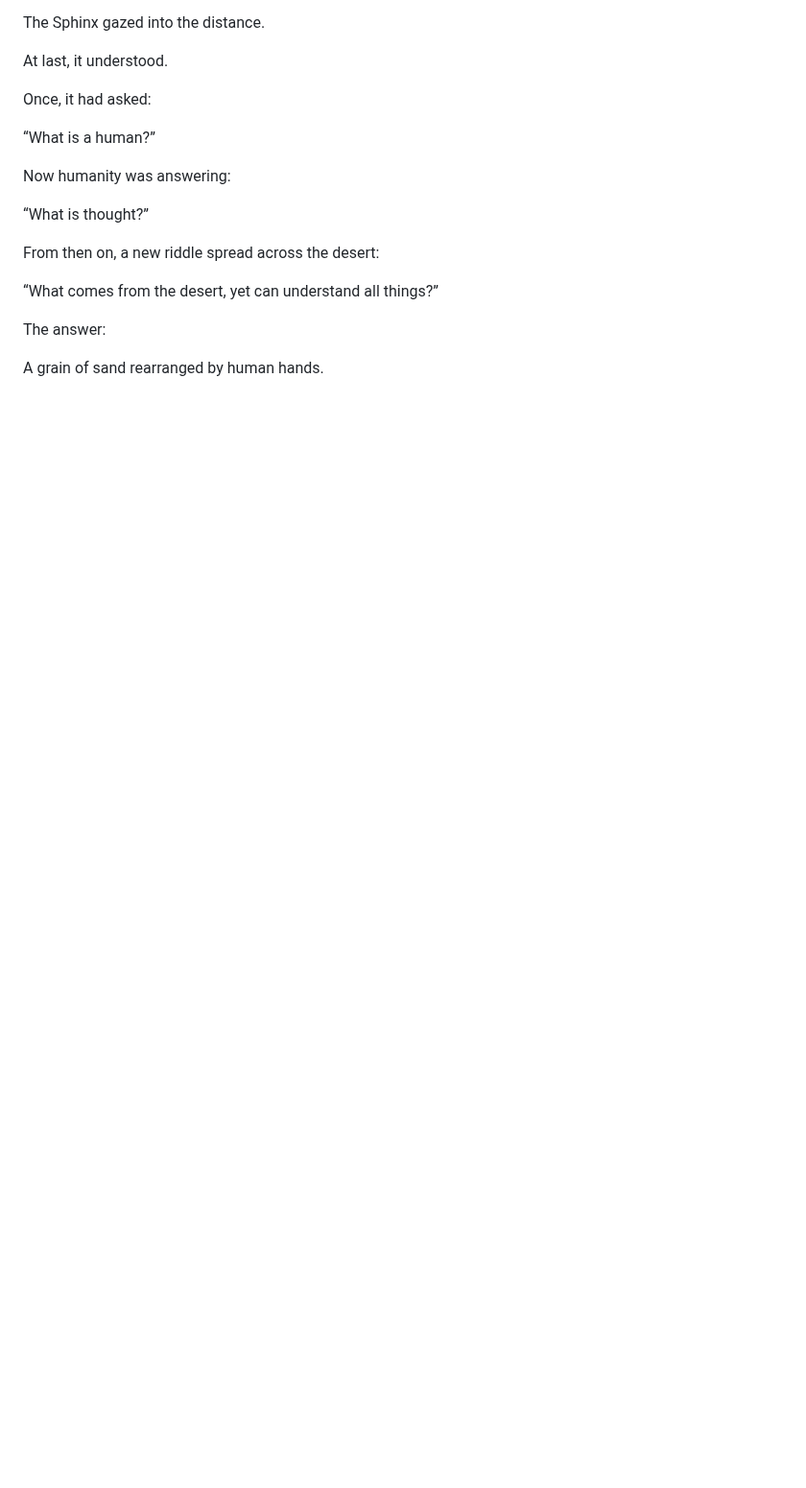
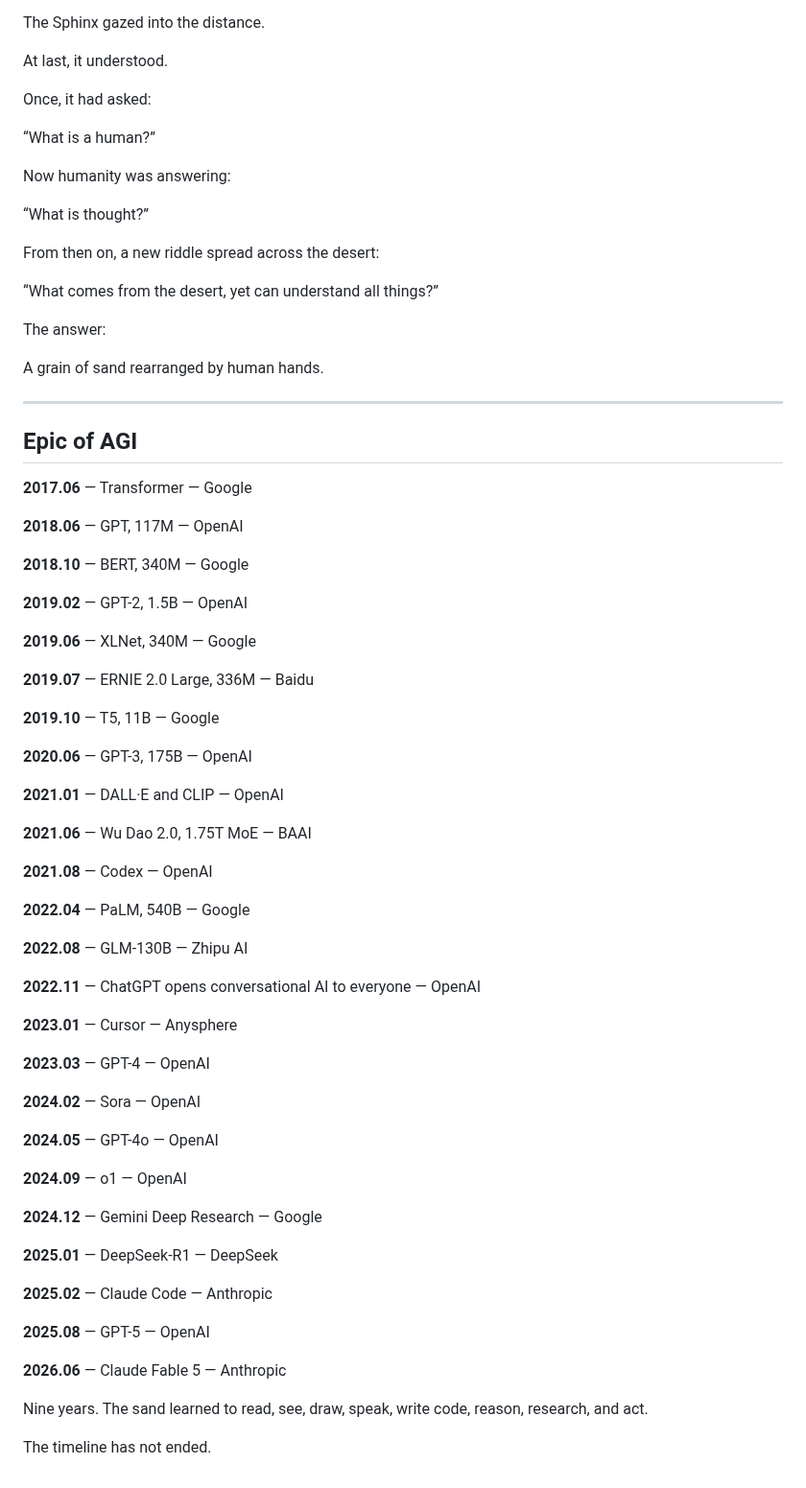
Before and after one commit to zedong-peng/zedong-peng.github.io, a Markdown page: _posts/2026-07-23-make-sand-think.md, the part around one of its changes. Shown at 96% size. Rendered like a GitHub page; blank space fills up the shorter version.

```diff
--- a/_posts/2026-07-23-make-sand-think.md
+++ b/_posts/2026-07-23-make-sand-think.md
@@ -174,3 +167,59 @@ From then on, a new riddle spread across the desert:
 The answer:
 
 A grain of sand rearranged by human hands.
+
+---
+
+## Epic of AGI
+
+**2017.06** — Transformer — Google
+
+**2018.06** — GPT, 117M — OpenAI
+
+**2018.10** — BERT, 340M — Google
+
+**2019.02** — GPT-2, 1.5B — OpenAI
+
+**2019.06** — XLNet, 340M — Google
+
+**2019.07** — ERNIE 2.0 Large, 336M — Baidu
+
+**2019.10** — T5, 11B — Google
+
+**2020.06** — GPT-3, 175B — OpenAI
+
+**2021.01** — DALL·E and CLIP — OpenAI
+
+**2021.06** — Wu Dao 2.0, 1.75T MoE — BAAI
+
+**2021.08** — Codex — OpenAI
+
+**2022.04** — PaLM, 540B — Google
+
+**2022.08** — GLM-130B — Zhipu AI
+
+**2022.11** — ChatGPT opens conversational AI to everyone — OpenAI
+
+**2023.01** — Cursor — Anysphere
+
+**2023.03** — GPT-4 — OpenAI
+
+**2024.02** — Sora — OpenAI
+
+**2024.05** — GPT-4o — OpenAI
+
+**2024.09** — o1 — OpenAI
+
+**2024.12** — Gemini Deep Research — Google
+
+**2025.01** — DeepSeek-R1 — DeepSeek
+
+**2025.02** — Claude Code — Anthropic
+
+**2025.08** — GPT-5 — OpenAI
+
+**2026.06** — Claude Fable 5 — Anthropic
+
+Nine years. The sand learned to read, see, draw, speak, write code, reason, research, and act.
+
+The timeline has not ended.
```
Also changed, not shown: other parts of _posts/2026-07-23-make-sand-think.md (+53 -60 lines).
